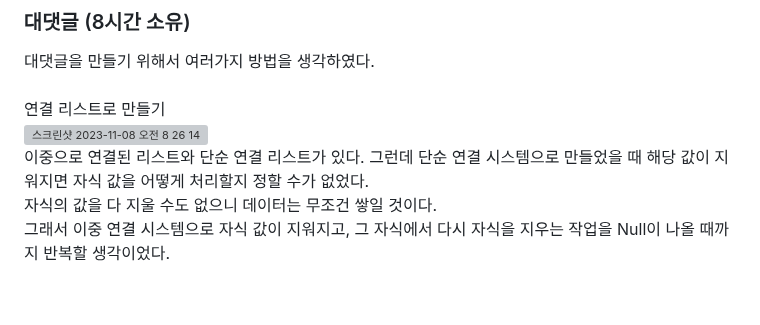
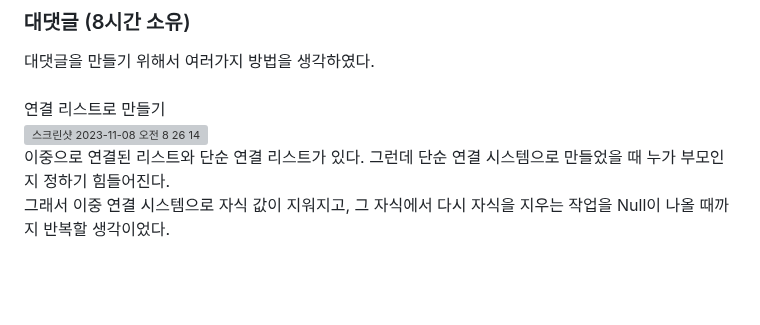
Before and after one commit to sengwoong/venko, a Markdown page: readme.md, the part around the change. Drawn GitHub-style; grey boxes are pictures that could not be loaded.

```diff
--- a/readme.md
+++ b/readme.md
@@ -273,8 +273,7 @@ def pre_delete_post(sender, instance, **kwargs):
 <br>
 연결 리스트로 만들기<br>
 ![스크린샷 2023-11-08 오전 8 26 14](https://github.com/sengwoong/venko/assets/92924243/b3f68fb7-b567-4f3b-bca1-1bda9c95d3f6)<br>
-이중으로 연결된 리스트와 단순 연결 리스트가 있다. 그런데 단순 연결 시스템으로 만들었을 때 해당 값이 지워지면 자식 값을 어떻게 처리할지 정할 수가 없었다.<br>
-자식의 값을 다 지울 수도 없으니 데이터는 무조건 쌓일 것이다.<br>
+이중으로 연결된 리스트와 단순 연결 리스트가 있다. 그런데 단순 연결 시스템으로 만들었을 때 누가 부모인지 정하기 힘들어진다.<br>
 그래서 이중 연결 시스템으로 자식 값이 지워지고, 그 자식에서 다시 자식을 지우는 작업을 Null이 나올 때까지 반복할 생각이었다.<br>
 <br><br><br>
 graph lookup 형태<br>
```
